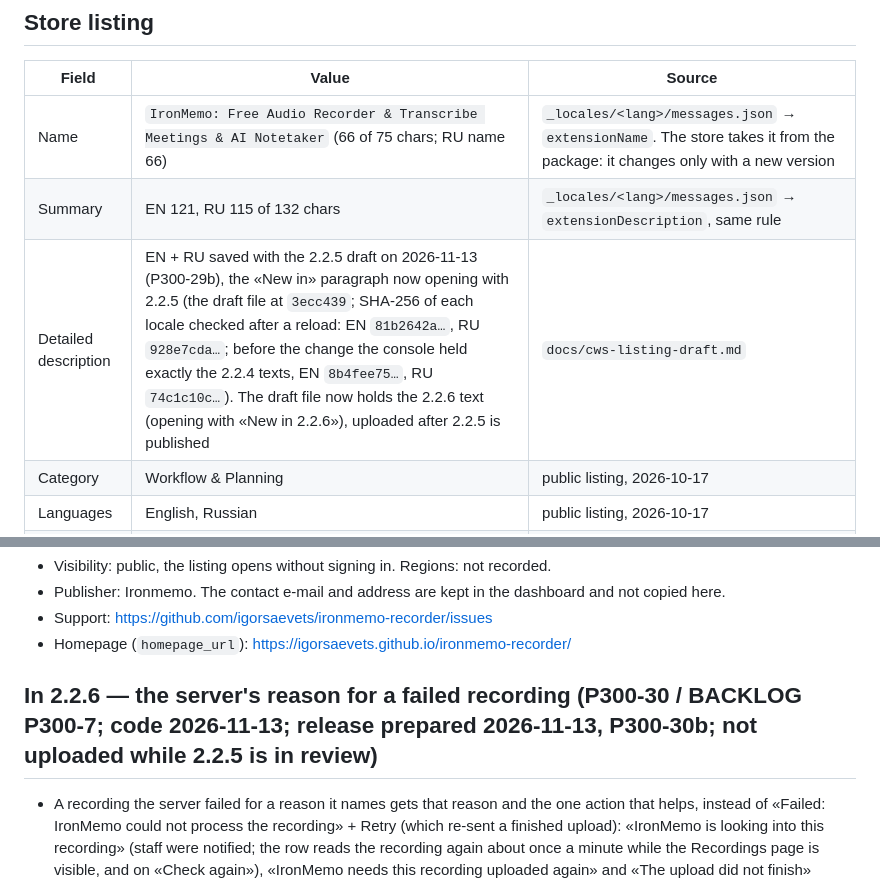
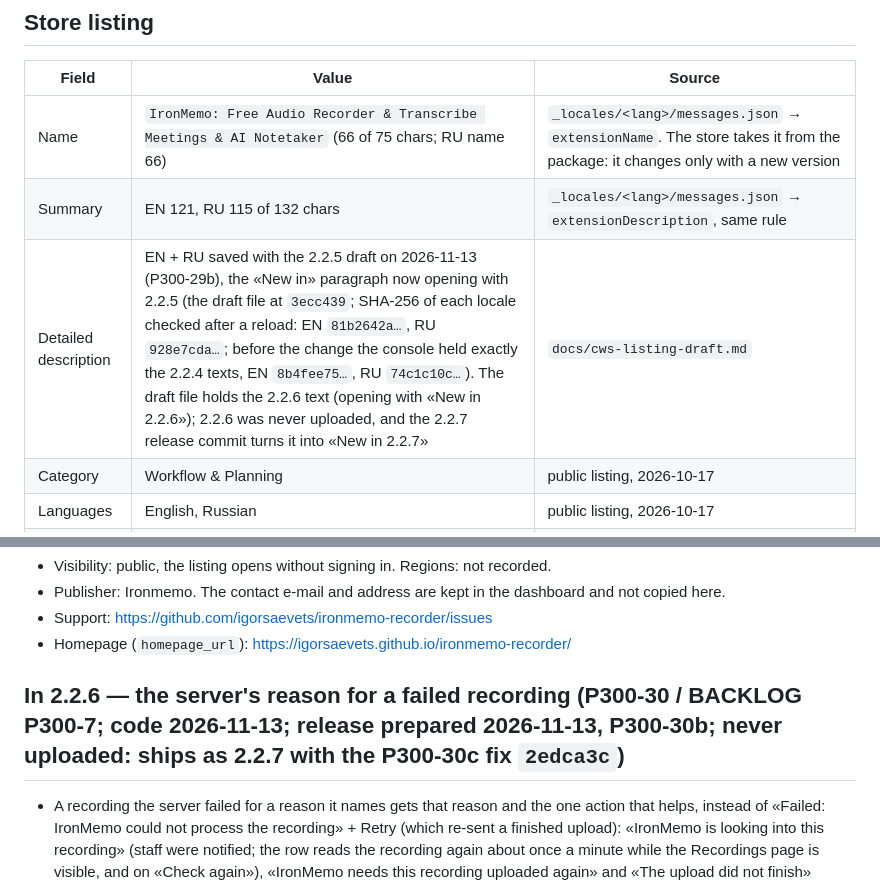
Before and after one commit to igorsaevets/ironmemo-recorder, a Markdown page: CHROMEWEBSTORE.md, 2 parts joined by grey strips. Rendered like a GitHub page.

```diff
--- a/CHROMEWEBSTORE.md
+++ b/CHROMEWEBSTORE.md
@@ -13,7 +13,7 @@ never copied here. This file sits outside `apps/extension-audio/`, so it never e
 |---|---|---|
 | Name | `IronMemo: Free Audio Recorder & Transcribe Meetings & AI Notetaker` (66 of 75 chars; RU name 66) | `_locales/<lang>/messages.json` → `extensionName`. The store takes it from the package: it changes only with a new version |
 | Summary | EN 121, RU 115 of 132 chars | `_locales/<lang>/messages.json` → `extensionDescription`, same rule |
-| Detailed description | EN + RU saved with the 2.2.5 draft on 2026-11-13 (P300-29b), the «New in» paragraph now opening with 2.2.5 (the draft file at `3ecc439`; SHA-256 of each locale checked after a reload: EN `81b2642a…`, RU `928e7cda…`; before the change the console held exactly the 2.2.4 texts, EN `8b4fee75…`, RU `74c1c10c…`). The draft file now holds the 2.2.6 text (opening with «New in 2.2.6»), uploaded after 2.2.5 is published | `docs/cws-listing-draft.md` |
+| Detailed description | EN + RU saved with the 2.2.5 draft on 2026-11-13 (P300-29b), the «New in» paragraph now opening with 2.2.5 (the draft file at `3ecc439`; SHA-256 of each locale checked after a reload: EN `81b2642a…`, RU `928e7cda…`; before the change the console held exactly the 2.2.4 texts, EN `8b4fee75…`, RU `74c1c10c…`). The draft file holds the 2.2.6 text (opening with «New in 2.2.6»); 2.2.6 was never uploaded, and the 2.2.7 release commit turns it into «New in 2.2.7» | `docs/cws-listing-draft.md` |
 | Category | Workflow & Planning | public listing, 2026-10-17 |
 | Languages | English, Russian | public listing, 2026-10-17 |
 | Single purpose | «Records the microphone and browser tab audio locally, so users can capture meetings, calls, and interviews without a meeting bot joining. Recordings stay on the user's disk (OPFS) until the user chooses to send a specific recording for transcription on the IronMemo service. Optional; only one recording at a time; separate consent shown before any upload.» | Dashboard → Privacy tab, read 2026-11-09 (P300-28f) |
@@ -99,7 +99,7 @@ On 2026-10-17 it answered HTTP 200, contained the Limited Use statement, and sho
 - Support: https://github.com/igorsaevets/ironmemo-recorder/issues
 - Homepage (`homepage_url`): https://igorsaevets.github.io/ironmemo-recorder/
 
-## In 2.2.6 — the server's reason for a failed recording (P300-30 / BACKLOG P300-7; code 2026-11-13; release prepared 2026-11-13, P300-30b; not uploaded while 2.2.5 is in review)
+## In 2.2.6 — the server's reason for a failed recording (P300-30 / BACKLOG P300-7; code 2026-11-13; release prepared 2026-11-13, P300-30b; never uploaded: ships as 2.2.7 with the P300-30c fix `2edca3c`)
 
 - A recording the server failed for a reason it names gets that reason and the one action that helps, instead of
   «Failed: IronMemo could not process the recording» + Retry (which re-sent a finished upload): «IronMemo is looking
```
Also changed, not shown: other parts of CHROMEWEBSTORE.md (+2 -2 lines).
